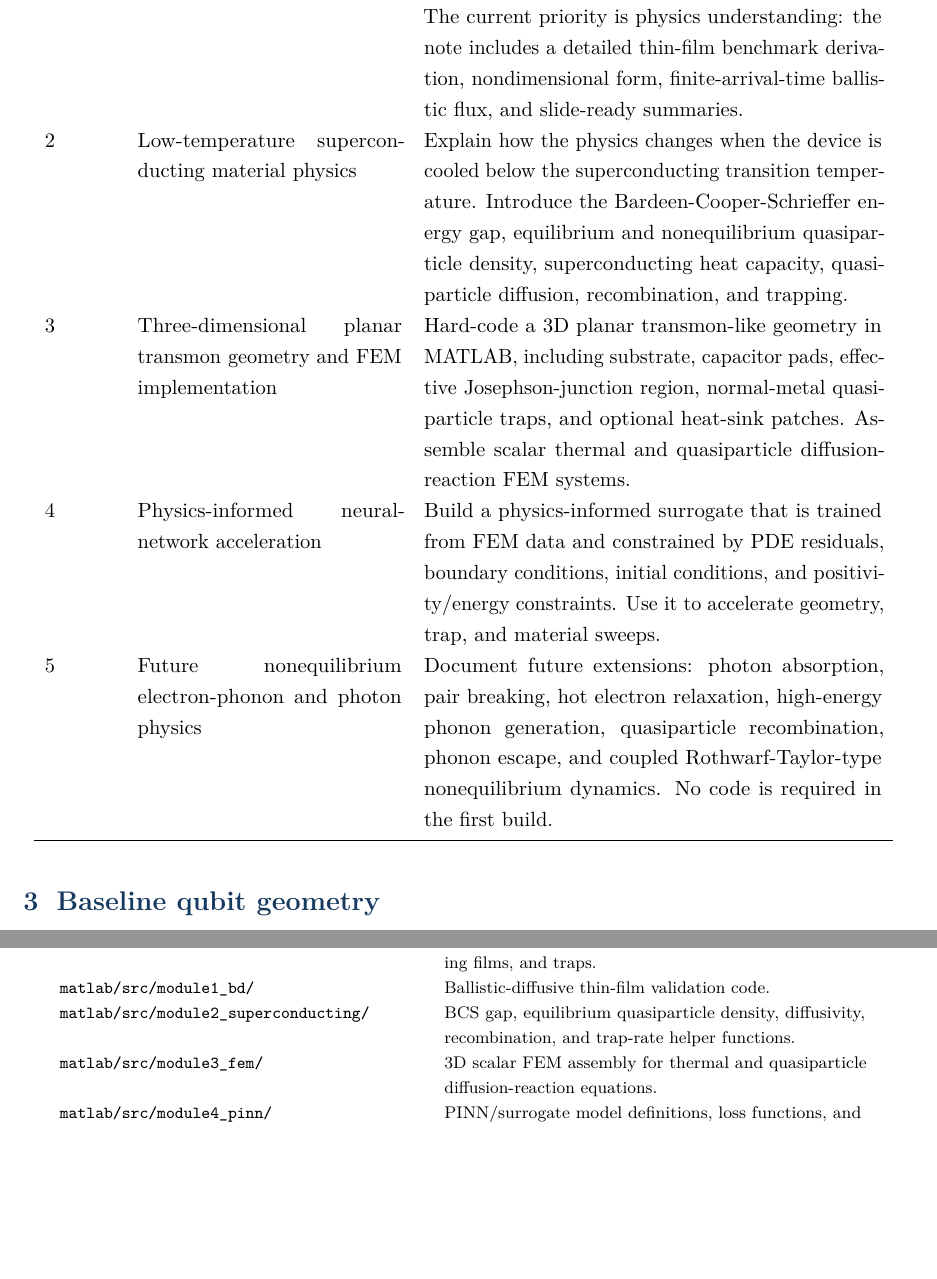
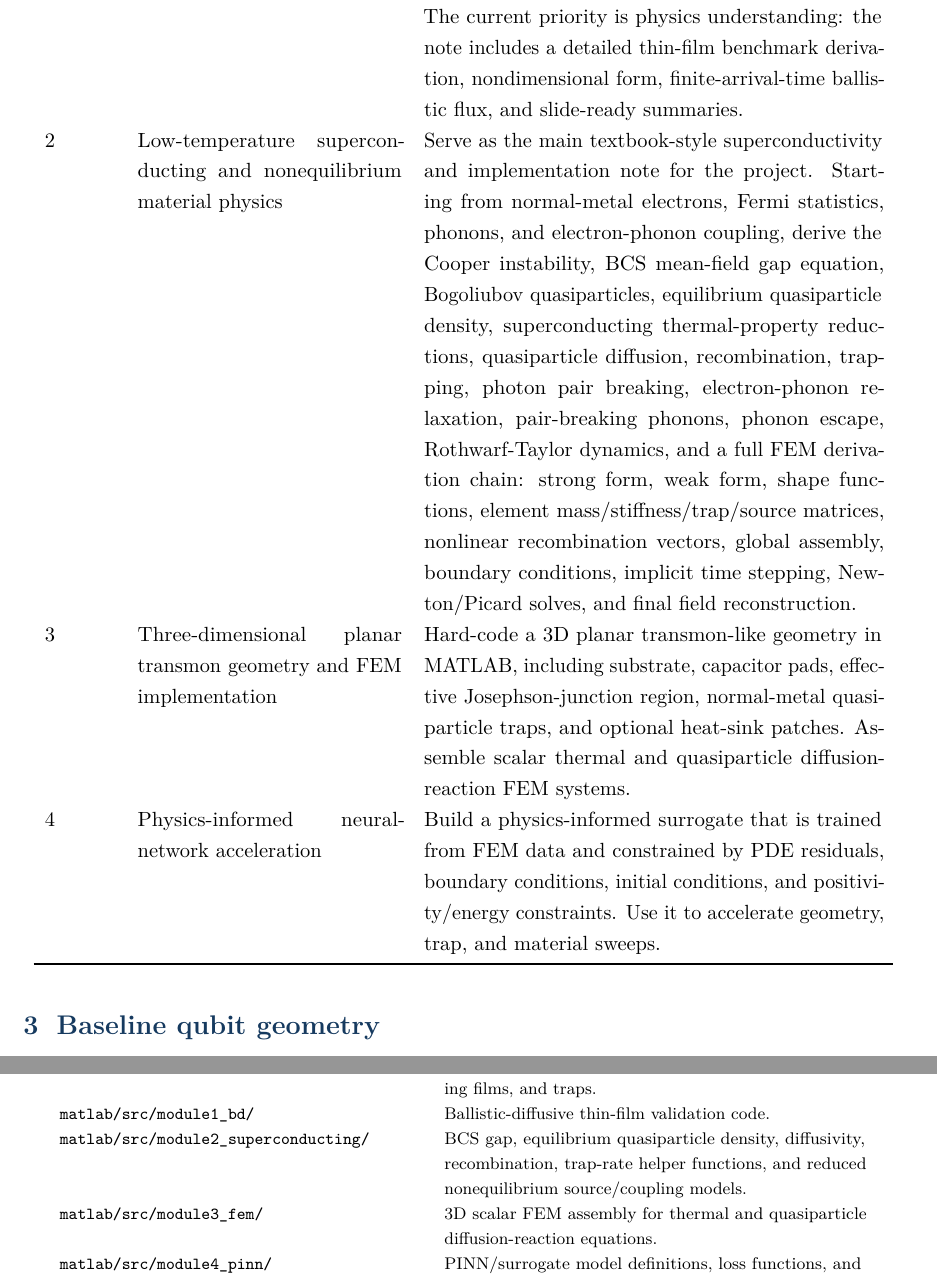
Before and after one commit to kimchanwook/FEM_BallisticDiffusion_PINN, a LaTeX document (project_plan.tex): two parts of pages 3 and 5 of 6, joined at a grey line, cut so that both start at the same text, the shorter picture padded with empty space. Compiled offline with pdfLaTeX.

Commit message:
Add files via upload

```diff
--- a/project_plan.tex
+++ b/project_plan.tex
@@ -36,10 +36,9 @@ The intended physics chain is:
 \textbf{No.} & \textbf{Module} & \textbf{Purpose}\\
 \midrule
 1 & Ballistic-diffusive heat conduction at room temperature & Derive and implement the ballistic-diffusive heat-conduction equation from the Boltzmann transport equation under the relaxation-time approximation. The current priority is physics understanding: the note includes a detailed thin-film benchmark derivation, nondimensional form, finite-arrival-time ballistic flux, and slide-ready summaries.\\
-2 & Low-temperature superconducting material physics & Explain how the physics changes when the device is cooled below the superconducting transition temperature. Introduce the Bardeen-Cooper-Schrieffer energy gap, equilibrium and nonequilibrium quasiparticle density, superconducting heat capacity, quasiparticle diffusion, recombination, and trapping.\\
+2 & Low-temperature superconducting and nonequilibrium material physics & Serve as the main textbook-style superconductivity and implementation note for the project. Starting from normal-metal electrons, Fermi statistics, phonons, and electron-phonon coupling, derive the Cooper instability, BCS mean-field gap equation, Bogoliubov quasiparticles, equilibrium quasiparticle density, superconducting thermal-property reductions, quasiparticle diffusion, recombination, trapping, photon pair breaking, electron-phonon relaxation, pair-breaking phonons, phonon escape, Rothwarf-Taylor dynamics, and a full FEM derivation chain: strong form, weak form, shape functions, element mass/stiffness/trap/source matrices, nonlinear recombination vectors, global assembly, boundary conditions, implicit time stepping, Newton/Picard solves, and final field reconstruction.\\
 3 & Three-dimensional planar transmon geometry and FEM implementation & Hard-code a 3D planar transmon-like geometry in MATLAB, including substrate, capacitor pads, effective Josephson-junction region, normal-metal quasiparticle traps, and optional heat-sink patches. Assemble scalar thermal and quasiparticle diffusion-reaction FEM systems.\\
 4 & Physics-informed neural-network acceleration & Build a physics-informed surrogate that is trained from FEM data and constrained by PDE residuals, boundary conditions, initial conditions, and positivity/energy constraints. Use it to accelerate geometry, trap, and material sweeps.\\
-5 & Future nonequilibrium electron-phonon and photon physics & Document future extensions: photon absorption, pair breaking, hot electron relaxation, high-energy phonon generation, quasiparticle recombination, phonon escape, and coupled Rothwarf-Taylor-type nonequilibrium dynamics. No code is required in the first build.\\
 \bottomrule
 \end{longtable}
 
@@ -96,7 +95,7 @@ where $V_{\mathrm{trap}}$ penalizes excessive normal-metal trap volume and $P_{\
 \texttt{matlab/src/geometry/} & Geometry parameters and hard-coded cuboid representation of the planar transmon.\\
 \texttt{matlab/src/materials/} & Material property models for substrate, superconducting films, and traps.\\
 \texttt{matlab/src/module1\_bd/} & Ballistic-diffusive thin-film validation code.\\
-\texttt{matlab/src/module2\_superconducting/} & BCS gap, equilibrium quasiparticle density, diffusivity, recombination, and trap-rate helper functions.\\
+\texttt{matlab/src/module2\_superconducting/} & BCS gap, equilibrium quasiparticle density, diffusivity, recombination, trap-rate helper functions, and reduced nonequilibrium source/coupling models.\\
 \texttt{matlab/src/module3\_fem/} & 3D scalar FEM assembly for thermal and quasiparticle diffusion-reaction equations.\\
 \texttt{matlab/src/module4\_pinn/} & PINN/surrogate model definitions, loss functions, and training skeleton.\\
 \texttt{outputs/} & Generated figures, data, and case summaries.\\
```
Also changed, not shown: README.md, project_plan.pdf.
